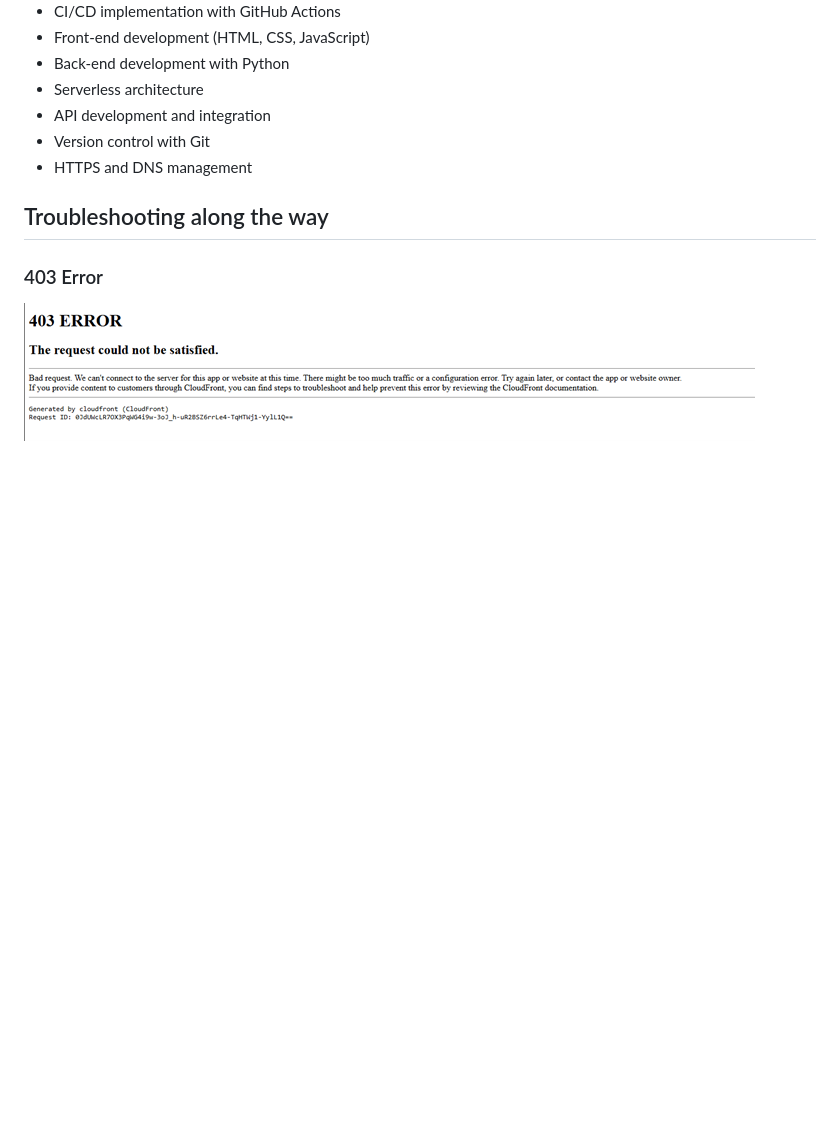
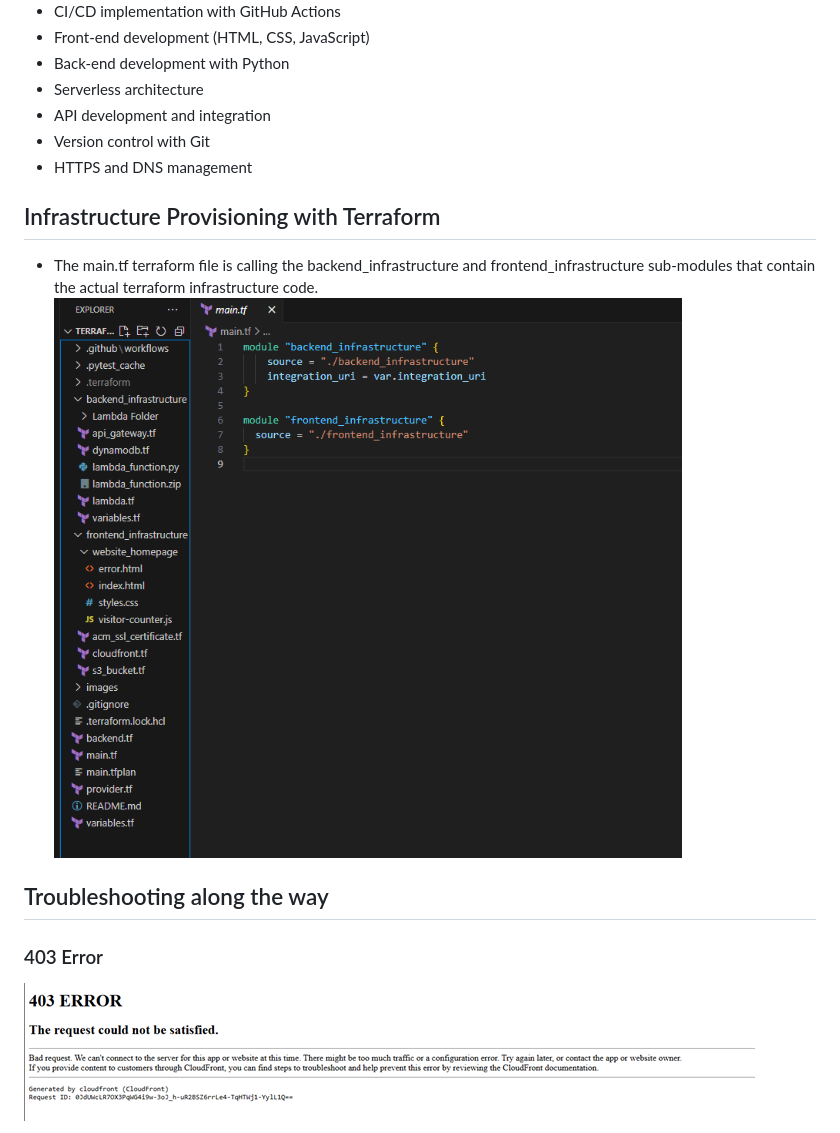
Before and after one commit to Princeton45/DevOps-Cloud-Resume-Challenge, a Markdown page: README.md, the part around the change. Drawn GitHub-style; pictures changed too: images/terraform_image.png (added); blank space fills up the shorter version.

```diff
--- a/README.md
+++ b/README.md
@@ -81,6 +81,15 @@ The project combines various AWS services to create a serverless, highly availab
 - Version control with Git
 - HTTPS and DNS management
 
+
+
+
+## Infrastructure Provisioning with Terraform
+
+- The main.tf terraform file is calling the backend_infrastructure and frontend_infrastructure sub-modules that contain the actual terraform infrastructure code.
+![terraform](https://github.com/Princeton45/DevOps-Cloud-Resume-Challenge/blob/master/images/terraform_image.png)
+
+
 ## Troubleshooting along the way
 
 ### 403 Error
```
